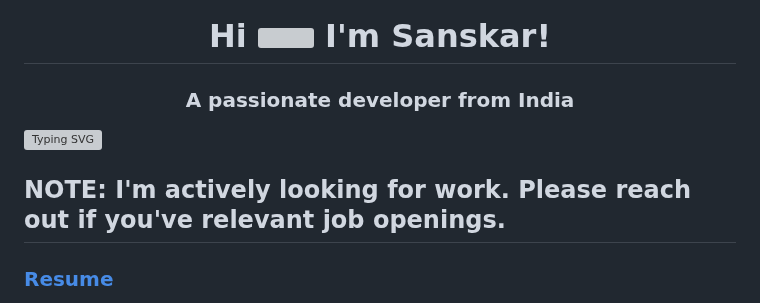
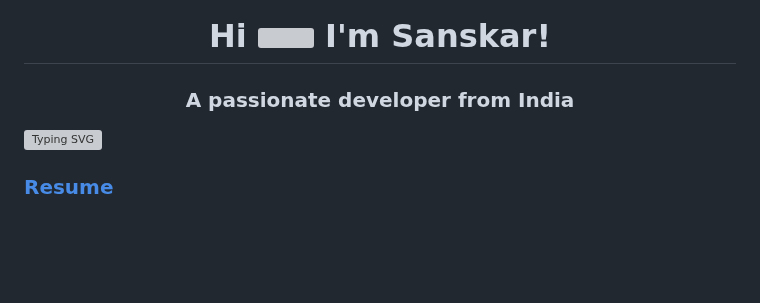
Before and after one commit to sanskaromar/sanskaromar, a Markdown page: README.md, the part around the change. Rendered like a GitHub page; blank space fills up the shorter version; grey boxes are pictures that could not be loaded.

```diff
--- a/README.md
+++ b/README.md
@@ -9,7 +9,6 @@
 <!-- visitor count
 <p align="right"> <img src="https://komarev.com/ghpvc/?username=sanskaromar&color=00BB00&label=Profile+Views&style=flat" alt="sanskaromar" /> </p>
 -->
-<h2> NOTE: I'm actively looking for work. Please reach out if you've relevant job openings.</h2>
 <h3><a href="http://bit.ly/4etfQMU"> Resume</a></h3>
 
 <!-- intro/ about -->
```
